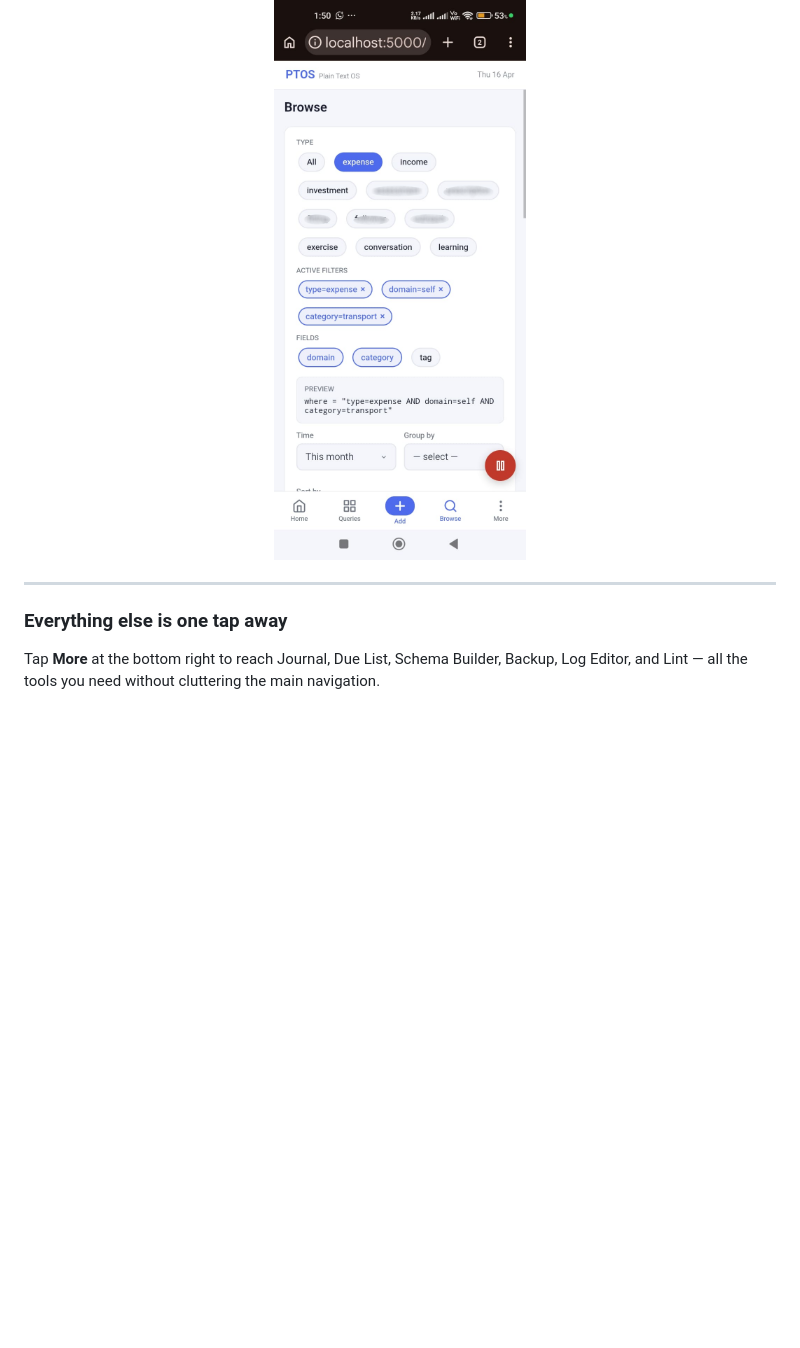
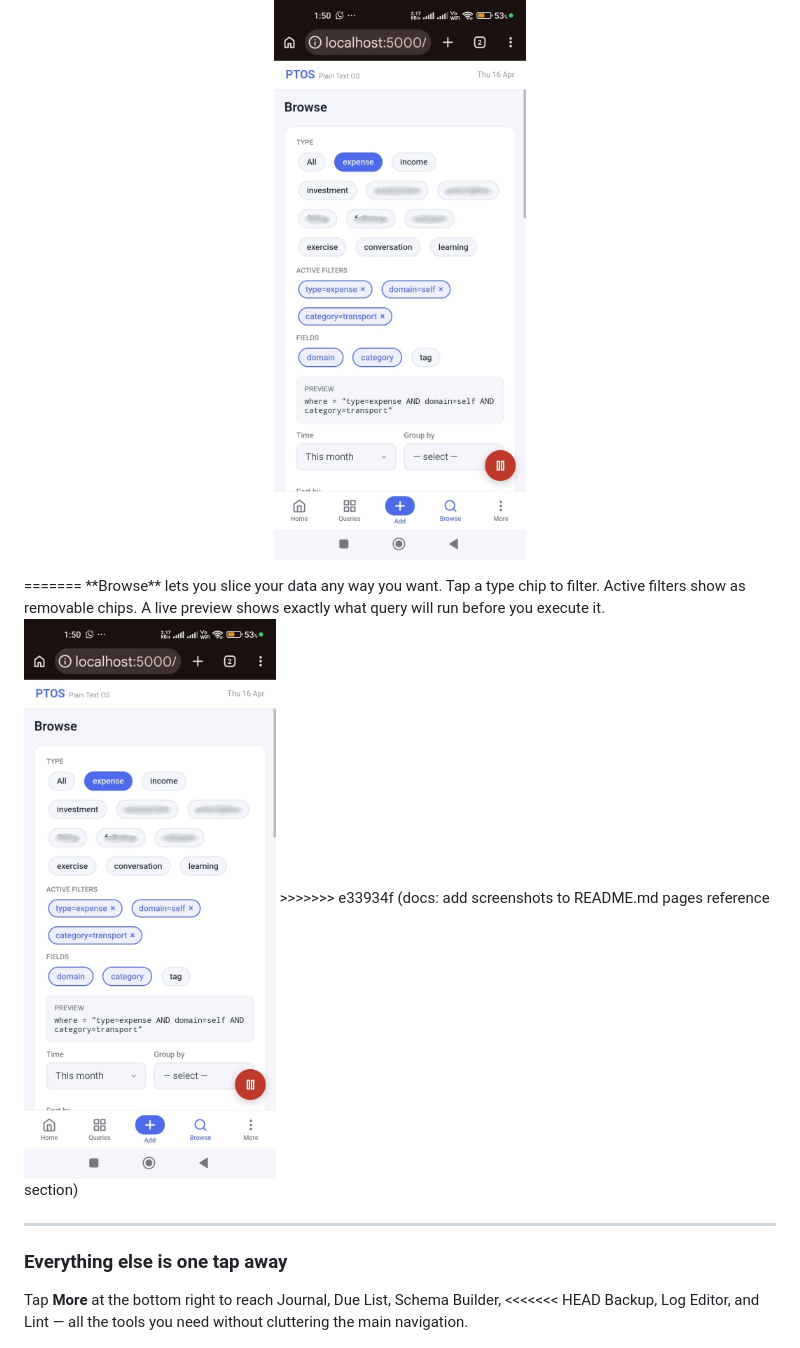
Before and after one commit to godwinburby/ptos, a Markdown page: README_START_HERE.md, the part around one of its changes. Rendered like a GitHub page; blank space fills up the shorter version.

```diff
--- a/README_START_HERE.md
+++ b/README_START_HERE.md
@@ -90,12 +124,20 @@ what's applied. A live preview shows the query that will run before you execute
 <p align="center">
   <img src="images/ptos_browse.png" width="300" alt="Browse screen with type chips, active filter chips, and a query preview"/>
 </p>
+=======
+**Browse** lets you slice your data any way you want. Tap a type chip to filter.
+Active filters show as removable chips. A live preview shows exactly what query will
+run before you execute it.
+
+<img src="images/ptos_browse.png" width="260" alt="Browse screen with type chips, active filter chips, and query preview">
+>>>>>>> e33934f (docs: add screenshots to README.md pages reference section)
 
 ---
 
 ### Everything else is one tap away
 
 Tap **More** at the bottom right to reach Journal, Due List, Schema Builder,
+<<<<<<< HEAD
 Backup, Log Editor, and Lint — all the tools you need without cluttering the
 main navigation.
 
```
Also changed, not shown: other parts of README_START_HERE.md (+39 -0 lines), README.md (+8 -0 lines).
